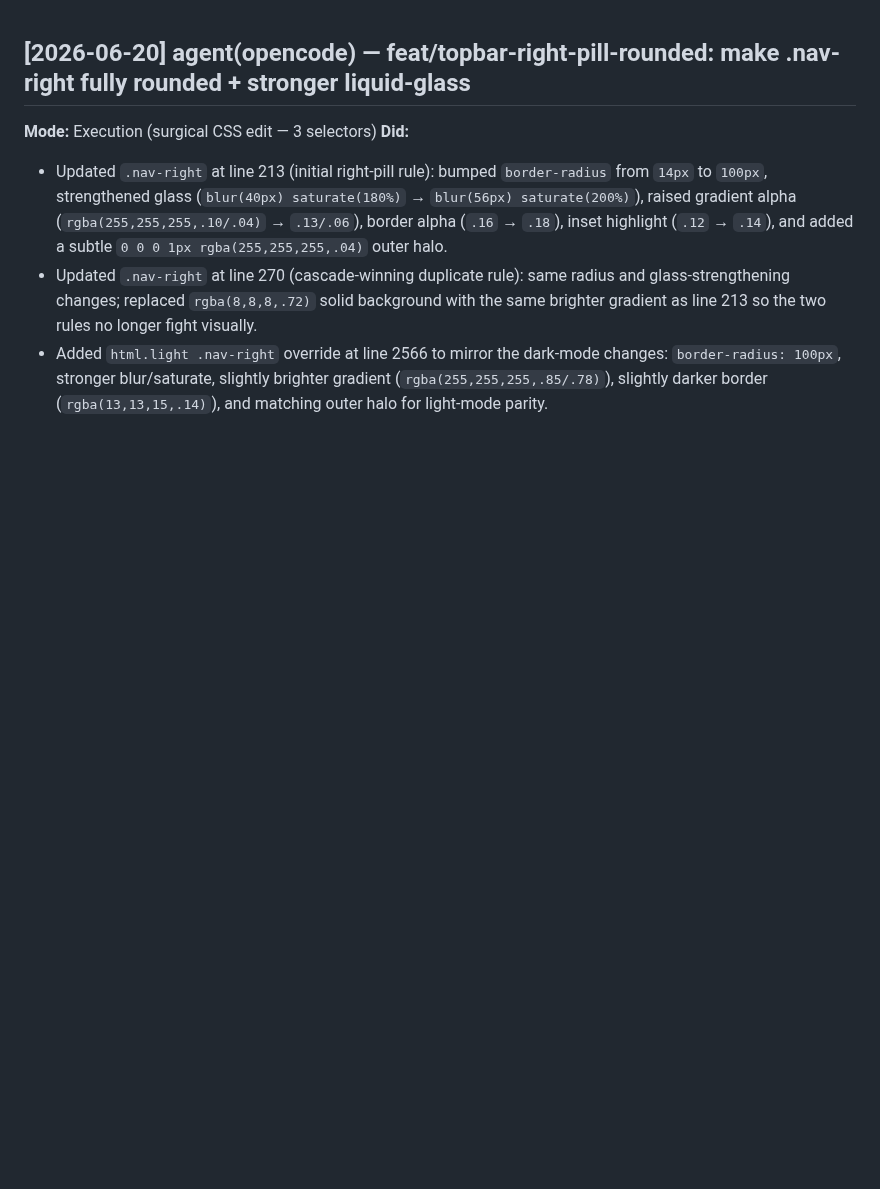
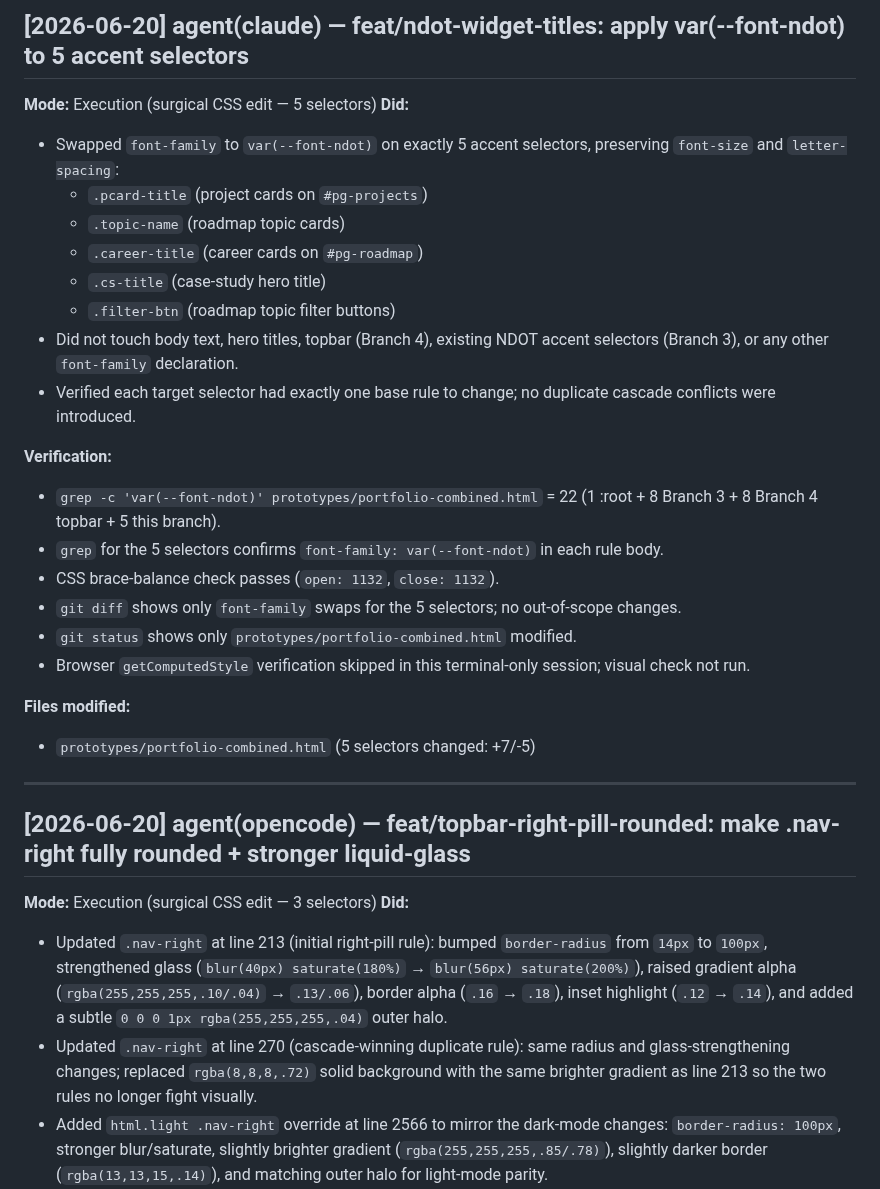
Before and after one commit to vkkatariya/vkkatariya.github.io, a Markdown page: tasks/DEVLOG.md, the part around the change. Drawn GitHub-style; blank space fills up the shorter version.

Commit message:
agent(claude): docs(DEVLOG): add feat/ndot-widget-titles entry

```diff
--- a/tasks/DEVLOG.md
+++ b/tasks/DEVLOG.md
@@ -1,3 +1,29 @@
+## [2026-06-20] agent(claude) — feat/ndot-widget-titles: apply var(--font-ndot) to 5 accent selectors
+
+**Mode:** Execution (surgical CSS edit — 5 selectors)
+**Did:**
+- Swapped `font-family` to `var(--font-ndot)` on exactly 5 accent selectors, preserving `font-size` and `letter-spacing`:
+  - `.pcard-title` (project cards on `#pg-projects`)
+  - `.topic-name` (roadmap topic cards)
+  - `.career-title` (career cards on `#pg-roadmap`)
+  - `.cs-title` (case-study hero title)
+  - `.filter-btn` (roadmap topic filter buttons)
+- Did not touch body text, hero titles, topbar (Branch 4), existing NDOT accent selectors (Branch 3), or any other `font-family` declaration.
+- Verified each target selector had exactly one base rule to change; no duplicate cascade conflicts were introduced.
+
+**Verification:**
+- `grep -c 'var(--font-ndot)' prototypes/portfolio-combined.html` = 22 (1 :root + 8 Branch 3 + 8 Branch 4 topbar + 5 this branch).
+- `grep` for the 5 selectors confirms `font-family: var(--font-ndot)` in each rule body.
+- CSS brace-balance check passes (`open: 1132`, `close: 1132`).
+- `git diff` shows only `font-family` swaps for the 5 selectors; no out-of-scope changes.
+- `git status` shows only `prototypes/portfolio-combined.html` modified.
+- Browser `getComputedStyle` verification skipped in this terminal-only session; visual check not run.
+
+**Files modified:**
+- `prototypes/portfolio-combined.html` (5 selectors changed: +7/-5)
+
+---
+
 ## [2026-06-20] agent(opencode) — feat/topbar-right-pill-rounded: make .nav-right fully rounded + stronger liquid-glass
 
 **Mode:** Execution (surgical CSS edit — 3 selectors)
```
